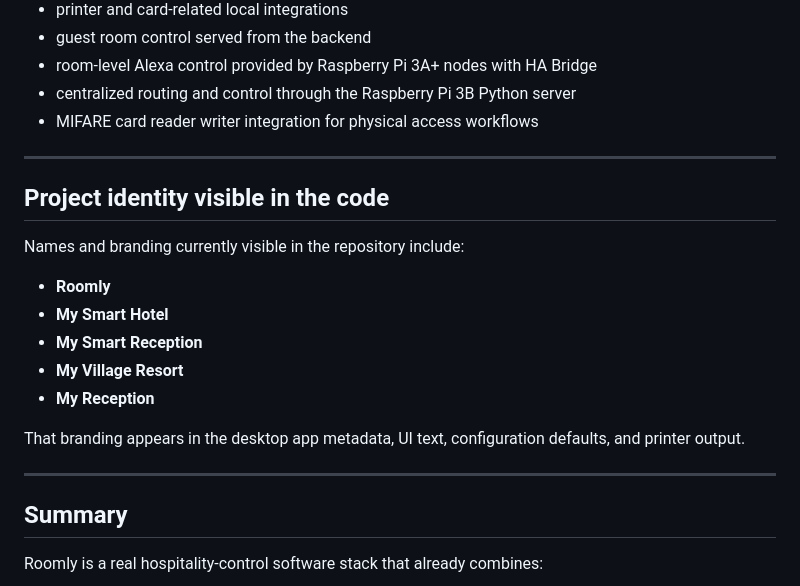
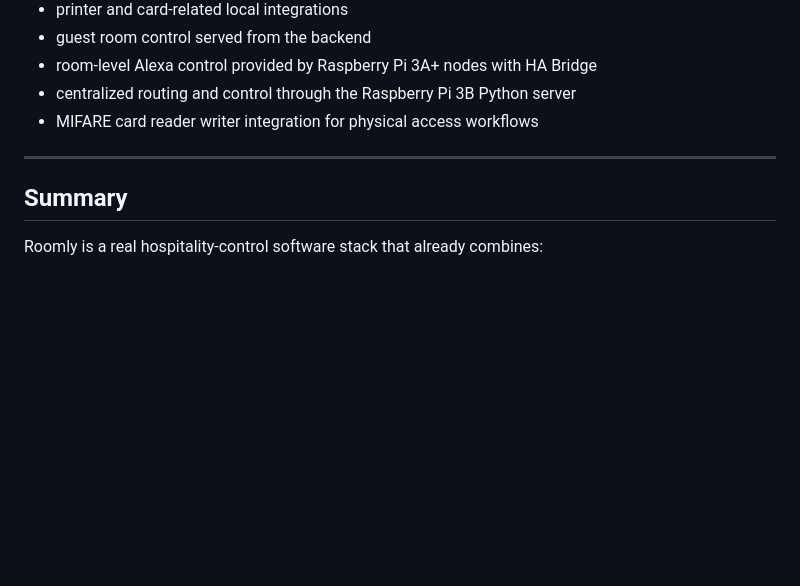
Before and after one commit to eldar6776/Roomly, a Markdown page: README.md, the part around the change. Rendered like a GitHub page; blank space fills up the shorter version.

```diff
--- a/README.md
+++ b/README.md
@@ -767,20 +767,6 @@ This separation is not generic architecture styling — it matches the real work
 
 ---
 
-## Project identity visible in the code
-
-Names and branding currently visible in the repository include:
-
-- **Roomly**
-- **My Smart Hotel**
-- **My Smart Reception**
-- **My Village Resort**
-- **My Reception**
-
-That branding appears in the desktop app metadata, UI text, configuration defaults, and printer output.
-
----
-
 ## Summary
 
 Roomly is a real hospitality-control software stack that already combines:
```
